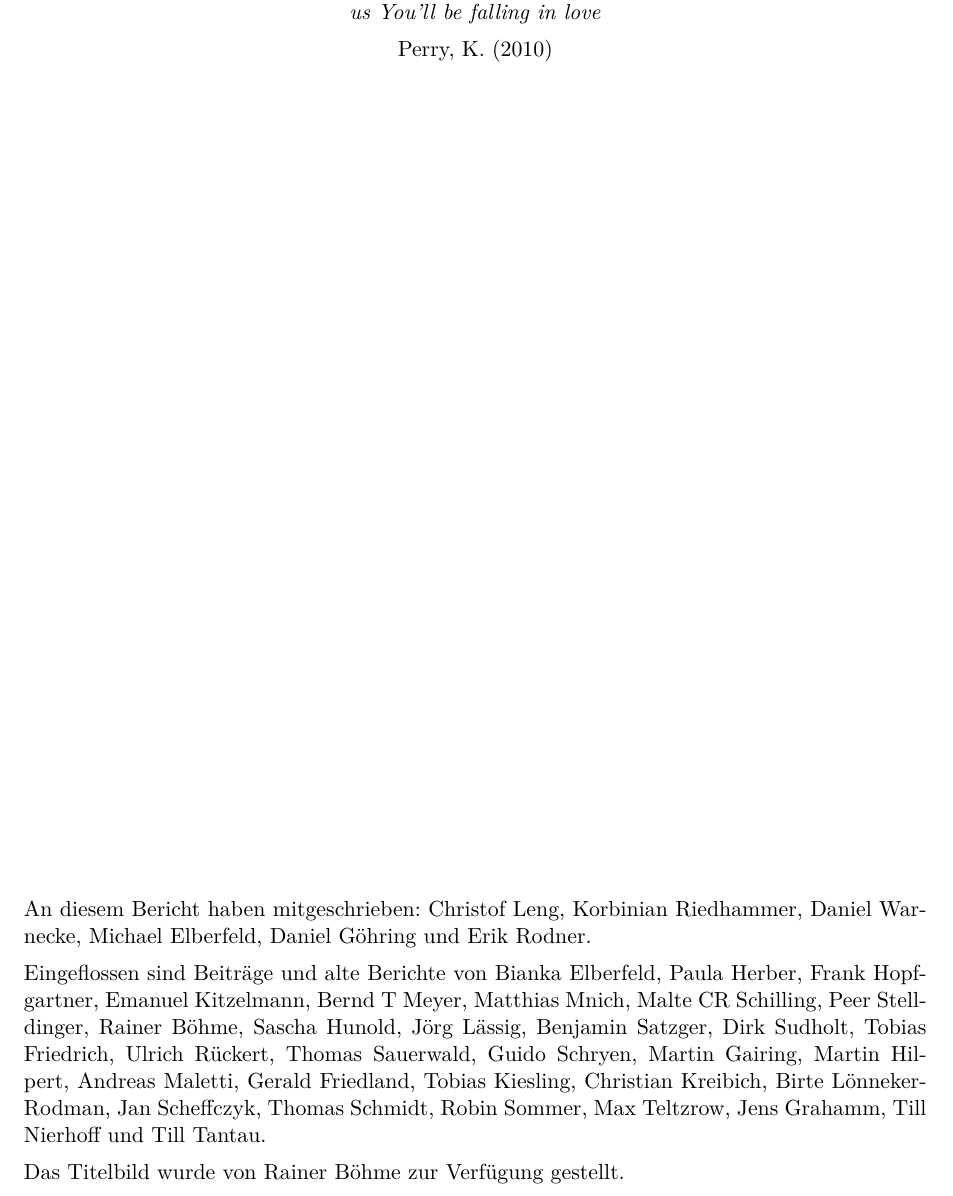
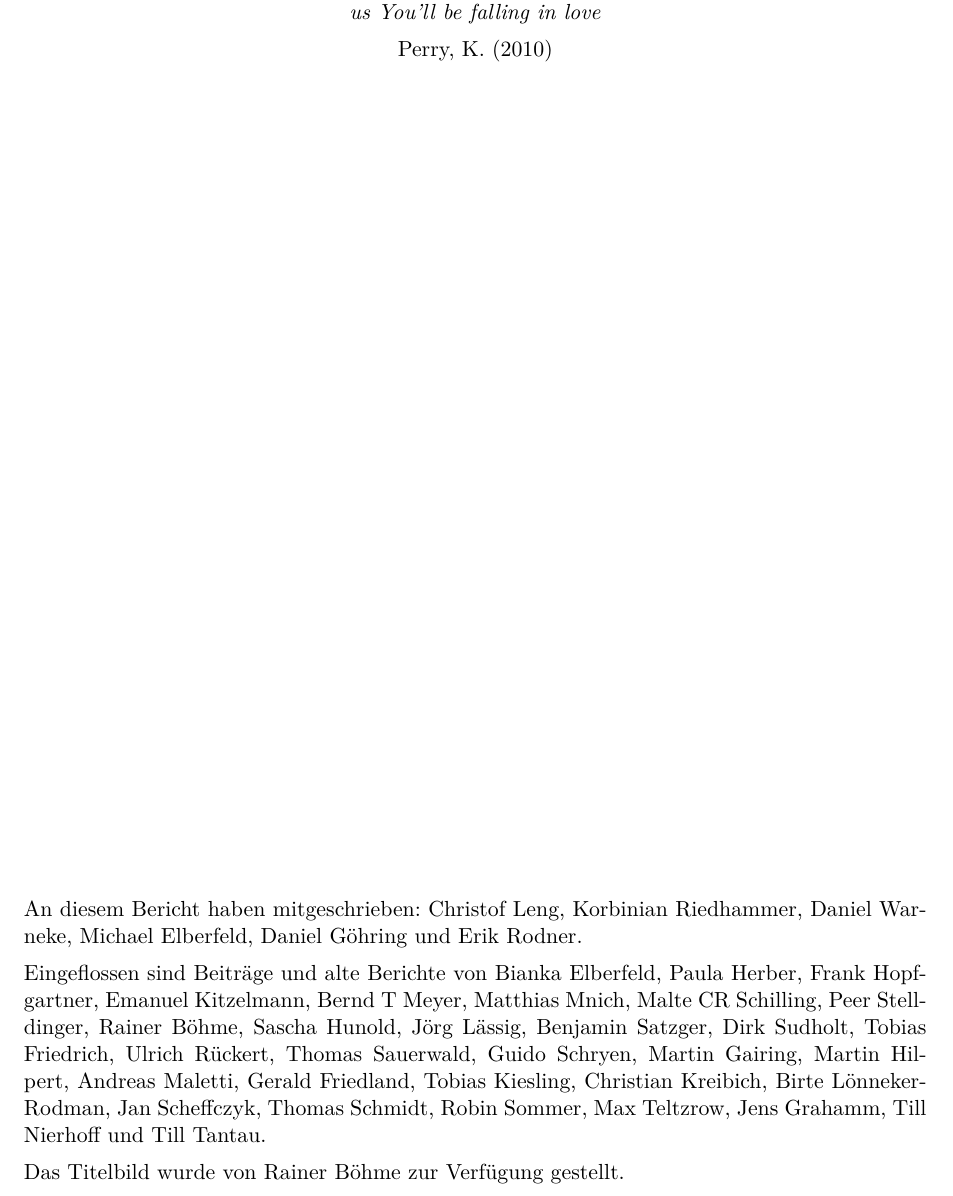
Before and after one commit to christof-leng/berkeley-guide, a LaTeX document (berkeley-guide.tex): part of page 30 of 30, cut so that both start at the same text. Compiled offline with pdfLaTeX.

Commit message:
Fixed incorrect spelling of my name

```diff
--- a/berkeley-guide.tex
+++ b/berkeley-guide.tex
@@ -731,7 +731,7 @@ Perry, K. (2010)
 \vfill
 
 An diesem Bericht haben mitgeschrieben: Christof Leng, Korbinian
-Riedhammer, Daniel Warnecke, Michael Elberfeld, Daniel Göhring und
+Riedhammer, Daniel Warneke, Michael Elberfeld, Daniel Göhring und
 Erik Rodner.
 
 Eingeflossen sind Beiträge und alte Berichte von Bianka Elberfeld,
```
